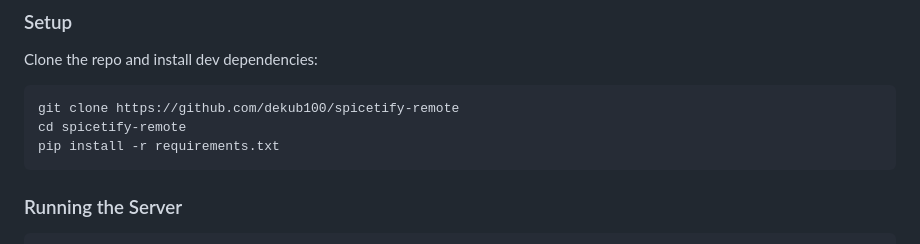
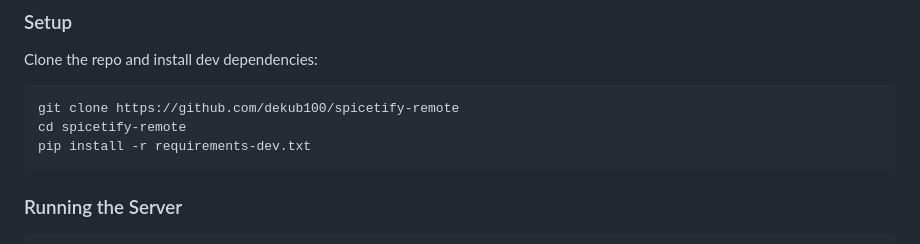
Before and after one commit to dekub100/spicetify-remote, a Markdown page: README.md, the part around the change. GitHub-like rendering.

Commit message:
Fix stale dep references in README and AGENTS.md

````diff
--- a/README.md
+++ b/README.md
@@ -217,7 +217,7 @@ Clone the repo and install dev dependencies:
 ```bash
 git clone https://github.com/dekub100/spicetify-remote
 cd spicetify-remote
-pip install -r requirements.txt
+pip install -r requirements-dev.txt
 ```
 
 ### Running the Server
````
Also changed, not shown: AGENTS.md (+2 -1 lines).
